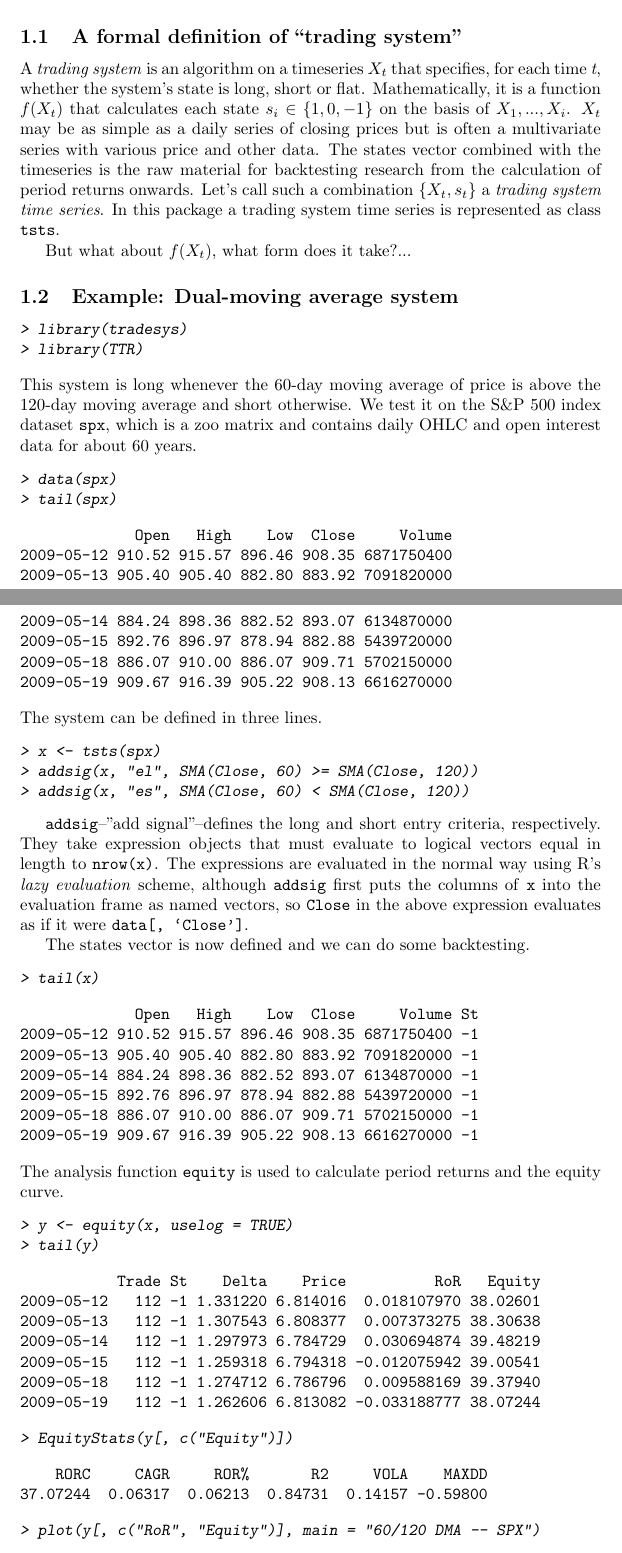
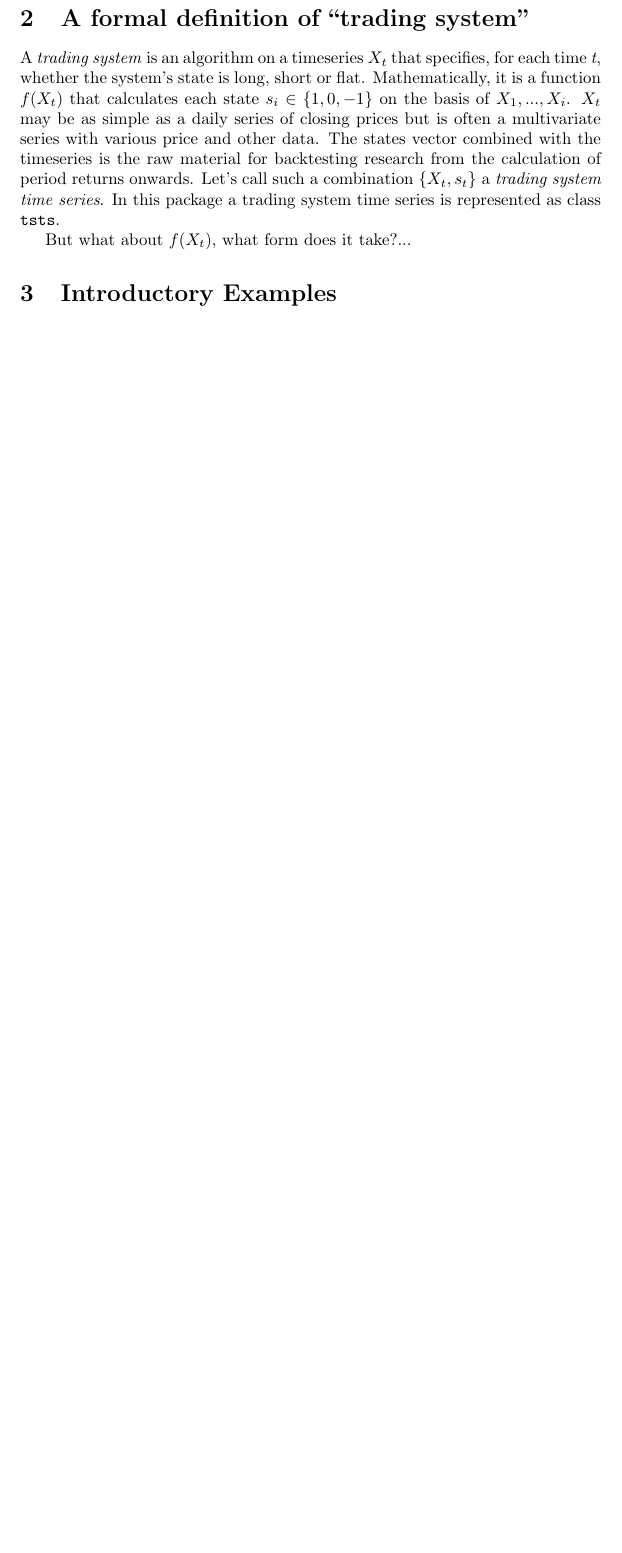
Before and after one commit to r-forge/tradesys, a LaTeX document (pkg/inst/doc/tradesys.tex): two parts of pages 1 and 2 of 5 before the commit and part of page 2 of 2 after it, the two joined at a grey line, cut so that both start at the same text, the shorter picture padded with empty space. The pictures show the PDF file pkg/inst/doc/tradesys.pdf that the author committed with the source.

```diff
--- a/pkg/inst/doc/tradesys.tex
+++ b/pkg/inst/doc/tradesys.tex
@@ -36,98 +75,11 @@
 
 But what about $f(X_{t})$, what form does it take?...
 
-\subsection{Example: Dual-moving average system}
-\begin{Schunk}
-\begin{Sinput}
-> library(tradesys)
-> library(TTR)
-\end{Sinput}
-\end{Schunk}
-This system is long whenever the 60-day moving average of price is
-above the 120-day moving average and short otherwise. We test it on
-the S\&P 500 index dataset \code{spx}, which is a zoo matrix and
-contains daily OHLC and open interest data for about 60 years.
-\begin{Schunk}
-\begin{Sinput}
-> data(spx)
-> tail(spx)
-\end{Sinput}
-\begin{Soutput}
-             Open   High    Low  Close     Volume
-2009-05-12 910.52 915.57 896.46 908.35 6871750400
-2009-05-13 905.40 905.40 882.80 883.92 7091820000
-2009-05-14 884.24 898.36 882.52 893.07 6134870000
-2009-05-15 892.76 896.97 878.94 882.88 5439720000
-2009-05-18 886.07 910.00 886.07 909.71 5702150000
-2009-05-19 909.67 916.39 905.22 908.13 6616270000
-\end{Soutput}
-\end{Schunk}
-The system can be defined in three lines.
-\begin{Schunk}
-\begin{Sinput}
-> x <- tsts(spx)
-> addsig(x, "el", SMA(Close, 60) >= SMA(Close, 120))
-> addsig(x, "es", SMA(Close, 60) < SMA(Close, 120))
-\end{Sinput}
-\end{Schunk}
+%%%%%%%%%%%%%%%%%%%%%%%%%%%%%%%%%%%%%%%%%%%%%%%%%%%%%%%%%%%%%%%%%%%%%%%
+\section{Introductory Examples}
+%%%%%%%%%%%%%%%%%%%%%%%%%%%%%%%%%%%%%%%%%%%%%%%%%%%%%%%%%%%%%%%%%%%%%%%
 
-\code{addsig}--''add signal''--defines the long and short entry
-criteria, respectively. They take expression objects that must
-evaluate to logical vectors equal in length to \code{nrow(x)}.  The
-expressions are evaluated in the normal way using R's \emph{lazy
-  evaluation} scheme, although \code{addsig} first puts the columns of
-\code{x} into the evaluation frame as named vectors, so \code{Close}
-in the above expression evaluates as if it were \code{data[,
-    `Close']}.
+%%%%%%%%%%%%%%%%%%%%%%%%%%%%%%%%%%%%%%%%%%%%%%%%%%%%%%%%%%%%%%%%%%%%%%%
+\section{Splicing Timeseries}
+%%%%%%%%%%%%%%%%%%%%%%%%%%%%%%%%%%%%%%%%%%%%%%%%%%%%%%%%%%%%%%%%%%%%%%%
 
-The states vector is now defined and we can do some backtesting.
-\begin{Schunk}
-\begin{Sinput}
-> tail(x)
-\end{Sinput}
-\begin{Soutput}
-             Open   High    Low  Close     Volume St
-2009-05-12 910.52 915.57 896.46 908.35 6871750400 -1
-2009-05-13 905.40 905.40 882.80 883.92 7091820000 -1
-2009-05-14 884.24 898.36 882.52 893.07 6134870000 -1
-2009-05-15 892.76 896.97 878.94 882.88 5439720000 -1
-2009-05-18 886.07 910.00 886.07 909.71 5702150000 -1
-2009-05-19 909.67 916.39 905.22 908.13 6616270000 -1
-\end{Soutput}
-\end{Schunk}
-The analysis function \code{equity} is used to calculate period
-returns and the equity curve.
-\begin{Schunk}
-\begin{Sinput}
-> y <- equity(x, uselog = TRUE)
-> tail(y)
-\end{Sinput}
-\begin{Soutput}
-           Trade St    Delta    Price          RoR   Equity
-2009-05-12   112 -1 1.331220 6.814016  0.018107970 38.02601
-2009-05-13   112 -1 1.307543 6.808377  0.007373275 38.30638
-2009-05-14   112 -1 1.297973 6.784729  0.030694874 39.48219
-2009-05-15   112 -1 1.259318 6.794318 -0.012075942 39.00541
-2009-05-18   112 -1 1.274712 6.786796  0.009588169 39.37940
-2009-05-19   112 -1 1.262606 6.813082 -0.033188777 38.07244
-\end{Soutput}
-\begin{Sinput}
-> EquityStats(y[, c("Equity")])
-\end{Sinput}
-\begin{Soutput}
-    RORC     CAGR     ROR%       R2     VOLA    MAXDD
-37.07244  0.06317  0.06213  0.84731  0.14157 -0.59800
-\end{Soutput}
-\begin{Sinput}
-> plot(y[, c("RoR", "Equity")], main = "60/120 DMA -- SPX")
-\end{Sinput}
-\end{Schunk}
-\includegraphics{tradesys-intro4}
-Use \code{trades} to enumerate system trades and their holding
-period returns.
-\begin{Schunk}
-\begin{Sinput}
-> z <- trades(x, uselog = TRUE)
-> tail(z)
-\end{Sinput}
-\begin{Soutput}
@@ -141,2 +85,0 @@
-\end{Soutput}
-\end{Schunk}
@@ -147,2 +85,0 @@
-\begin{Schunk}
-\begin{Sinput}
@@ -161,3 +85,0 @@
-\begin{Schunk}
-\begin{Sinput}
-> pricecols(x) <- "Close"
@@ -180,12 +85,0 @@
-> tail(x)
-\end{Sinput}
-\begin{Soutput}
-             Open   High    Low  Close     Volume   Next St
-2009-05-12 910.52 915.57 896.46 908.35 6871750400 905.40 -1
-2009-05-13 905.40 905.40 882.80 883.92 7091820000 884.24 -1
-2009-05-14 884.24 898.36 882.52 893.07 6134870000 892.76 -1
-2009-05-15 892.76 896.97 878.94 882.88 5439720000 886.07 -1
-2009-05-18 886.07 910.00 886.07 909.71 5702150000 909.67 -1
-2009-05-19 909.67 916.39 905.22 908.13 6616270000     NA -1
-\end{Soutput}
-\end{Schunk}
@@ -216,25 +86,6 @@
-\begin{Sinput}
-> window(spx, start = "2007-11-09", end = "2007-11-12")
-\end{Sinput}
-\begin{Soutput}
-              Open    High     Low   Close     Volume
-2007-11-09 1467.59 1474.09 1448.51 1453.70 4587050000
-2007-11-12 1453.66 1464.94 1438.53 1439.18 4192520000
-\end{Soutput}
-\begin{Sinput}
-> window(spx, start = "2008-01-03", end = "2008-01-04")
-\end{Sinput}
-\begin{Soutput}
-              Open    High     Low   Close     Volume
-2008-01-03 1447.55 1456.80 1443.73 1447.16 3429500000
-2008-01-04 1444.01 1444.01 1411.19 1411.63 4166000000
-\end{Soutput}
-\end{Schunk}
-
-%%%%%%%%%%%%%%%%%%%%%%%%%%%%%%%%%%%%%%%%%%%
-\section{Splicing Timeseries}
-%%%%%%%%%%%%%%%%%%%%%%%%%%%%%%%%%%%%%%%%%%%
+%%%%%%%%%%%%%%%%%%%%%%%%%%%%%%%%%%%%%%%%%%%%%%%%%%%%%%%%%%%%%%%%%%%%%%%
 \section*{Computational details}
+%%%%%%%%%%%%%%%%%%%%%%%%%%%%%%%%%%%%%%%%%%%%%%%%%%%%%%%%%%%%%%%%%%%%%%%
 The results in this paper were obtained using R
 2.8.0 with the packages
 \code{tradesys} 0.1
```
Also changed, not shown: pkg/inst/doc/tradesys.pdf, pkg/inst/doc/tradesys.tex (108 more changed lines), 1 other file.
